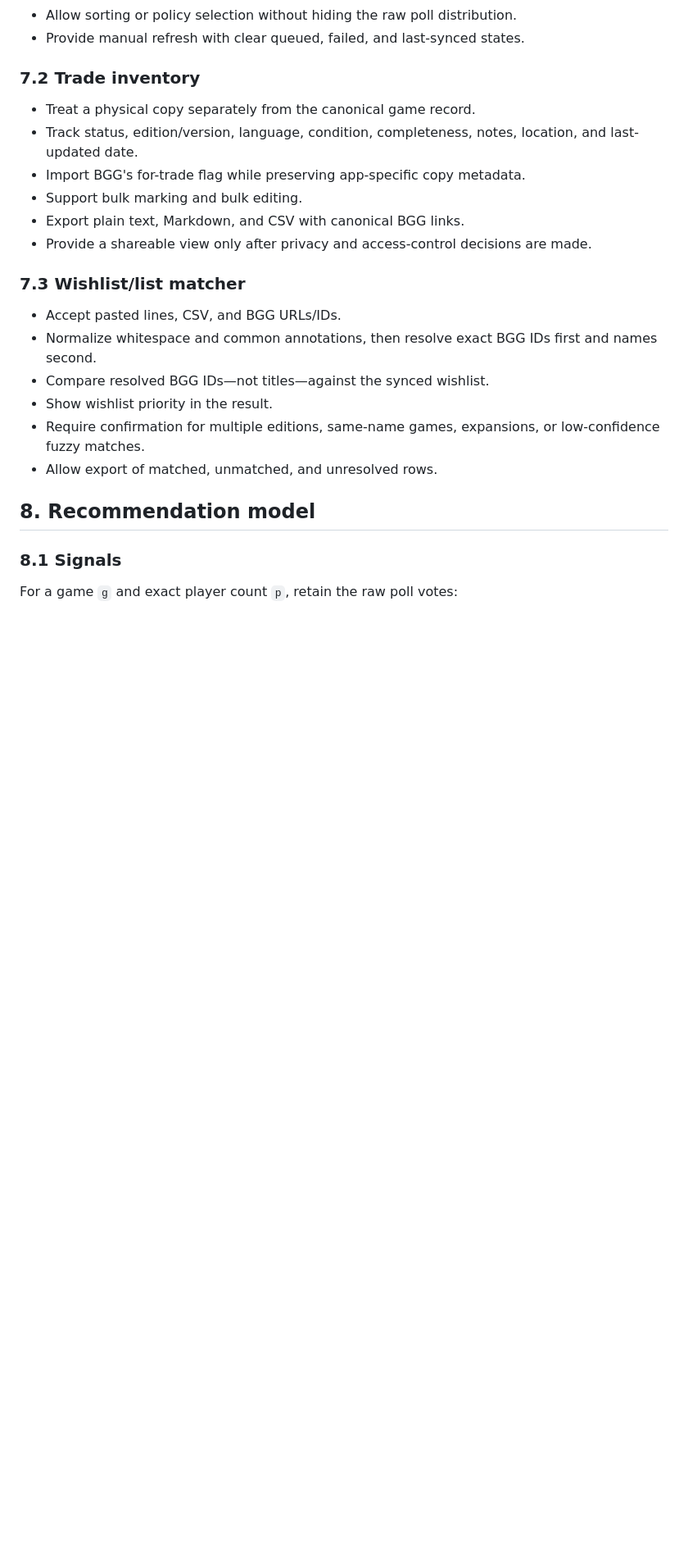
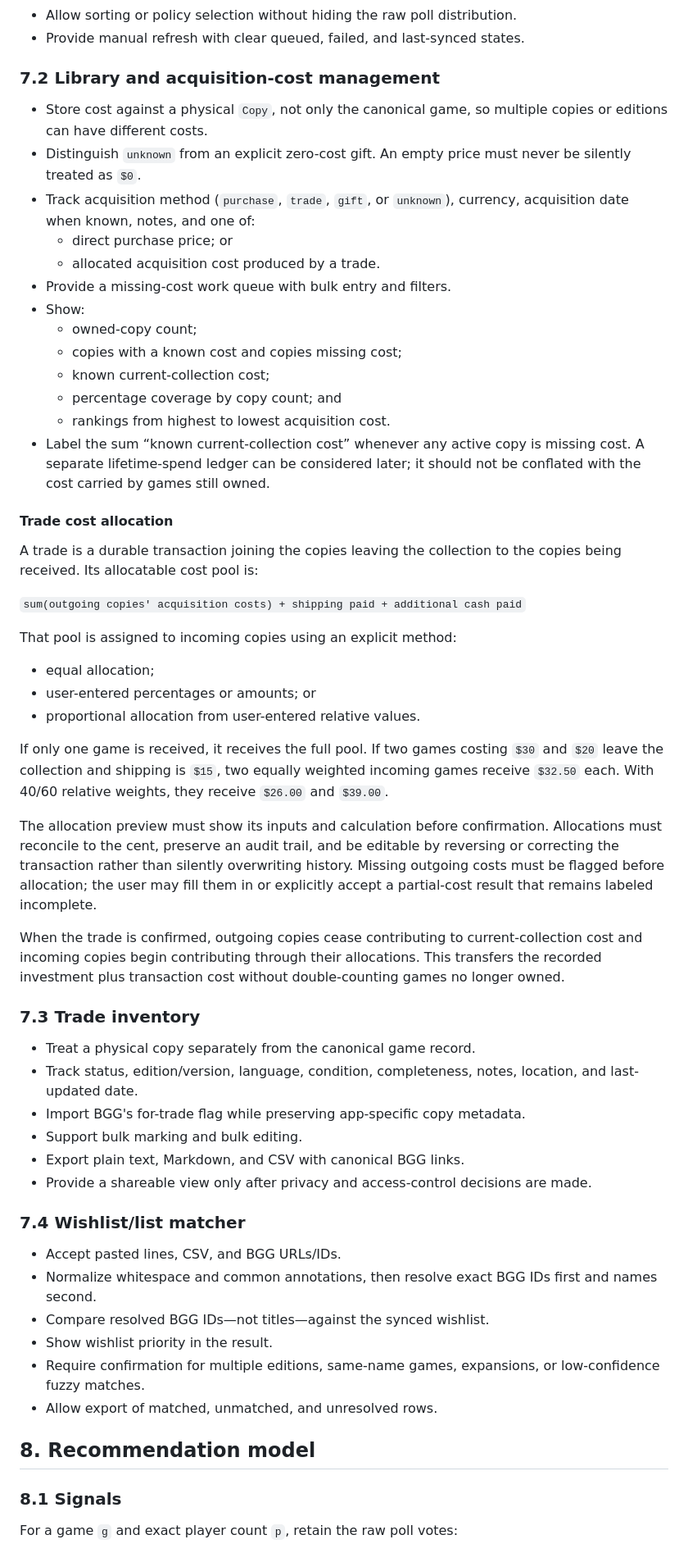
Before and after one commit to killjoy00/BoardgameEngine, a Markdown page: docs/PROJECT_CHARTER.md, the part around one of its changes. Shown at 82% size. GitHub-like rendering; blank space fills up the shorter version.

Commit message:
docs: define cost ledger and trade allocations

```diff
--- a/docs/PROJECT_CHARTER.md
+++ b/docs/PROJECT_CHARTER.md
@@ -126,7 +132,41 @@ Architecture consequences:
 - Allow sorting or policy selection without hiding the raw poll distribution.
 - Provide manual refresh with clear queued, failed, and last-synced states.
 
-### 7.2 Trade inventory
+### 7.2 Library and acquisition-cost management
+
+- Store cost against a physical `Copy`, not only the canonical game, so multiple copies or editions can have different costs.
+- Distinguish `unknown` from an explicit zero-cost gift. An empty price must never be silently treated as `$0`.
+- Track acquisition method (`purchase`, `trade`, `gift`, or `unknown`), currency, acquisition date when known, notes, and one of:
+  - direct purchase price; or
+  - allocated acquisition cost produced by a trade.
+- Provide a missing-cost work queue with bulk entry and filters.
+- Show:
+  - owned-copy count;
+  - copies with a known cost and copies missing cost;
+  - known current-collection cost;
+  - percentage coverage by copy count; and
+  - rankings from highest to lowest acquisition cost.
+- Label the sum “known current-collection cost” whenever any active copy is missing cost. A separate lifetime-spend ledger can be considered later; it should not be conflated with the cost carried by games still owned.
+
+#### Trade cost allocation
+
+A trade is a durable transaction joining the copies leaving the collection to the copies being received. Its allocatable cost pool is:
+
+`sum(outgoing copies' acquisition costs) + shipping paid + additional cash paid`
+
+That pool is assigned to incoming copies using an explicit method:
+
+- equal allocation;
+- user-entered percentages or amounts; or
+- proportional allocation from user-entered relative values.
+
+If only one game is received, it receives the full pool. If two games costing `$30` and `$20` leave the collection and shipping is `$15`, two equally weighted incoming games receive `$32.50` each. With 40/60 relative weights, they receive `$26.00` and `$39.00`.
+
+The allocation preview must show its inputs and calculation before confirmation. Allocations must reconcile to the cent, preserve an audit trail, and be editable by reversing or correcting the transaction rather than silently overwriting history. Missing outgoing costs must be flagged before allocation; the user may fill them in or explicitly accept a partial-cost result that remains labeled incomplete.
+
+When the trade is confirmed, outgoing copies cease contributing to current-collection cost and incoming copies begin contributing through their allocations. This transfers the recorded investment plus transaction cost without double-counting games no longer owned.
+
+### 7.3 Trade inventory
 
 - Treat a physical copy separately from the canonical game record.
 - Track status, edition/version, language, condition, completeness, notes, location, and last-updated date.
@@ -135,7 +175,7 @@ Architecture consequences:
 - Export plain text, Markdown, and CSV with canonical BGG links.
 - Provide a shareable view only after privacy and access-control decisions are made.
 
-### 7.3 Wishlist/list matcher
+### 7.4 Wishlist/list matcher
 
 - Accept pasted lines, CSV, and BGG URLs/IDs.
 - Normalize whitespace and common annotations, then resolve exact BGG IDs first and names second.
```
Also changed, not shown: other parts of docs/PROJECT_CHARTER.md (+49 -29 lines).
